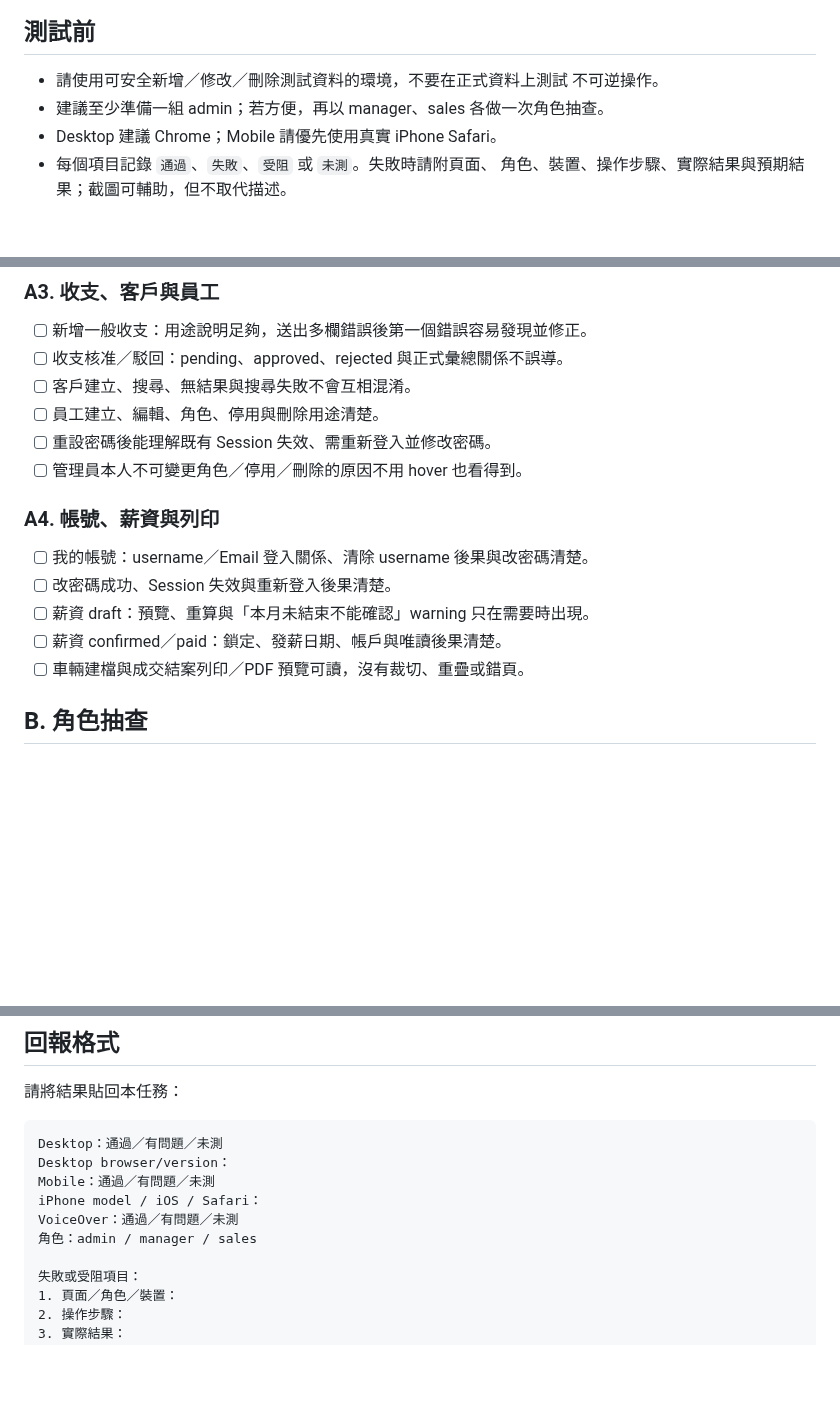
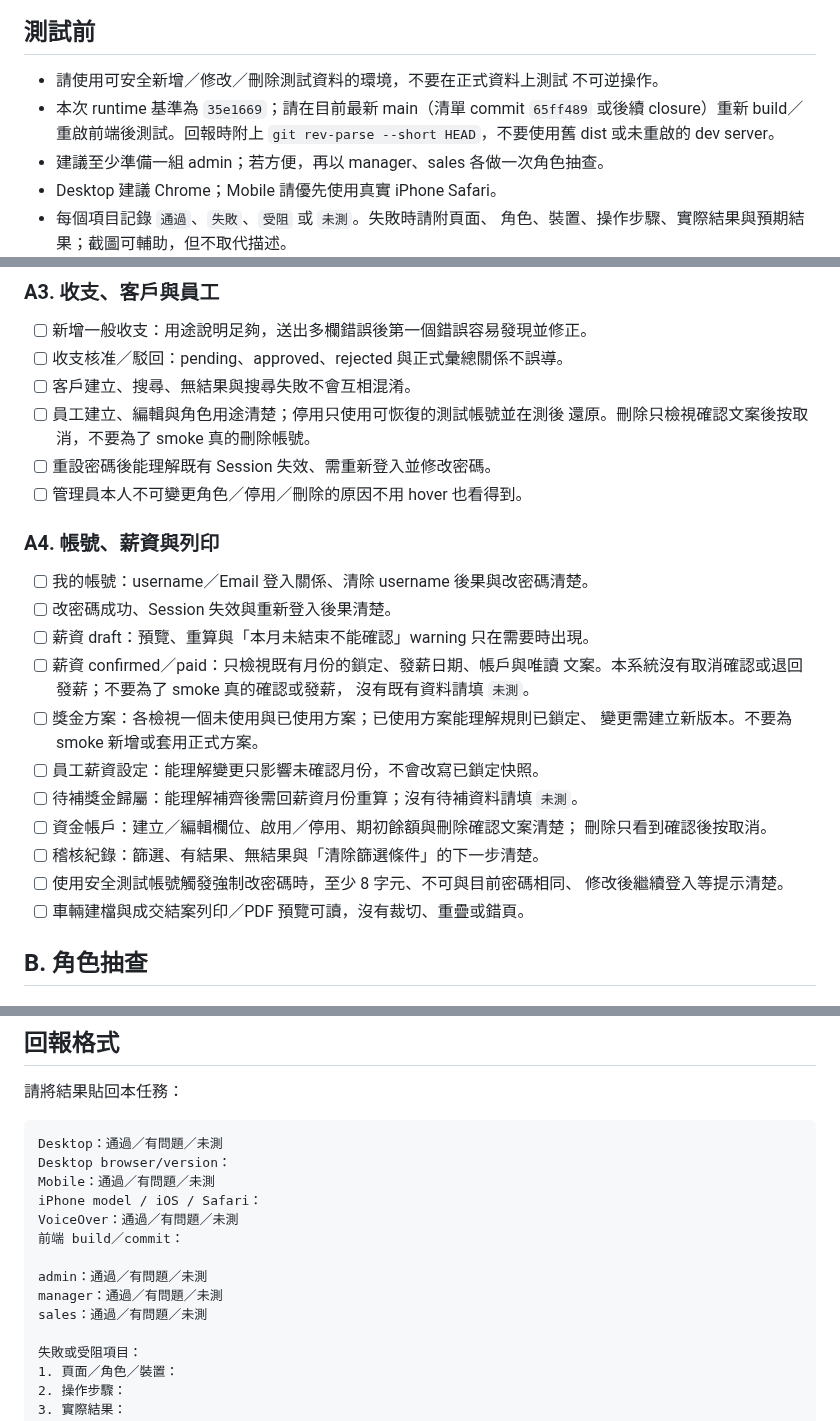
Before and after one commit to ericzhan0819/ERPV2, a Markdown page: docs/v1.6-manual-smoke-checklist.md, 3 parts joined by grey strips. GitHub-like rendering; blank space fills up the shorter version.

Commit message:
docs：修正 v1.6 使用者 Smoke 清單

```diff
--- a/docs/v1.6-manual-smoke-checklist.md
+++ b/docs/v1.6-manual-smoke-checklist.md
@@ -12,6 +12,9 @@ Safari／VoiceOver 與操作理解。
 
 - 請使用可安全新增／修改／刪除測試資料的環境，不要在正式資料上測試
   不可逆操作。
+- 本次 runtime 基準為 `35e1669`；請在目前最新 main（清單 commit
+  `65ff489` 或後續 closure）重新 build／重啟前端後測試。回報時附上
+  `git rev-parse --short HEAD`，不要使用舊 dist 或未重啟的 dev server。
 - 建議至少準備一組 admin；若方便，再以 manager、sales 各做一次角色抽查。
 - Desktop 建議 Chrome；Mobile 請優先使用真實 iPhone Safari。
 - 每個項目記錄 `通過`、`失敗`、`受阻` 或 `未測`。失敗時請附頁面、
@@ -45,7 +48,8 @@ Safari／VoiceOver 與操作理解。
 - [ ] 新增一般收支：用途說明足夠，送出多欄錯誤後第一個錯誤容易發現並修正。
 - [ ] 收支核准／駁回：pending、approved、rejected 與正式彙總關係不誤導。
 - [ ] 客戶建立、搜尋、無結果與搜尋失敗不會互相混淆。
-- [ ] 員工建立、編輯、角色、停用與刪除用途清楚。
+- [ ] 員工建立、編輯與角色用途清楚；停用只使用可恢復的測試帳號並在測後
+  還原。刪除只檢視確認文案後按取消，不要為了 smoke 真的刪除帳號。
 - [ ] 重設密碼後能理解既有 Session 失效、需重新登入並修改密碼。
 - [ ] 管理員本人不可變更角色／停用／刪除的原因不用 hover 也看得到。
 
@@ -54,7 +58,18 @@ Safari／VoiceOver 與操作理解。
 - [ ] 我的帳號：username／Email 登入關係、清除 username 後果與改密碼清楚。
 - [ ] 改密碼成功、Session 失效與重新登入後果清楚。
 - [ ] 薪資 draft：預覽、重算與「本月未結束不能確認」warning 只在需要時出現。
-- [ ] 薪資 confirmed／paid：鎖定、發薪日期、帳戶與唯讀後果清楚。
+- [ ] 薪資 confirmed／paid：只檢視既有月份的鎖定、發薪日期、帳戶與唯讀
+  文案。本系統沒有取消確認或退回發薪；不要為了 smoke 真的確認或發薪，
+  沒有既有資料請填 `未測`。
+- [ ] 獎金方案：各檢視一個未使用與已使用方案；已使用方案能理解規則已鎖定、
+  變更需建立新版本。不要為 smoke 新增或套用正式方案。
+- [ ] 員工薪資設定：能理解變更只影響未確認月份，不會改寫已鎖定快照。
+- [ ] 待補獎金歸屬：能理解補齊後需回薪資月份重算；沒有待補資料請填 `未測`。
+- [ ] 資金帳戶：建立／編輯欄位、啟用／停用、期初餘額與刪除確認文案清楚；
+  刪除只看到確認後按取消。
+- [ ] 稽核紀錄：篩選、有結果、無結果與「清除篩選條件」的下一步清楚。
+- [ ] 使用安全測試帳號觸發強制改密碼時，至少 8 字元、不可與目前密碼相同、
+  修改後繼續登入等提示清楚。
 - [ ] 車輛建檔與成交結案列印／PDF 預覽可讀，沒有裁切、重疊或錯頁。
 
 ## B. 角色抽查
@@ -109,7 +124,11 @@ Desktop browser/version：
 Mobile：通過／有問題／未測
 iPhone model / iOS / Safari：
 VoiceOver：通過／有問題／未測
-角色：admin / manager / sales
+前端 build／commit：
+
+admin：通過／有問題／未測
+manager：通過／有問題／未測
+sales：通過／有問題／未測
 
 失敗或受阻項目：
 1. 頁面／角色／裝置：
```
Also changed, not shown: docs/v1.6-progress.md (+14 -2 lines).
